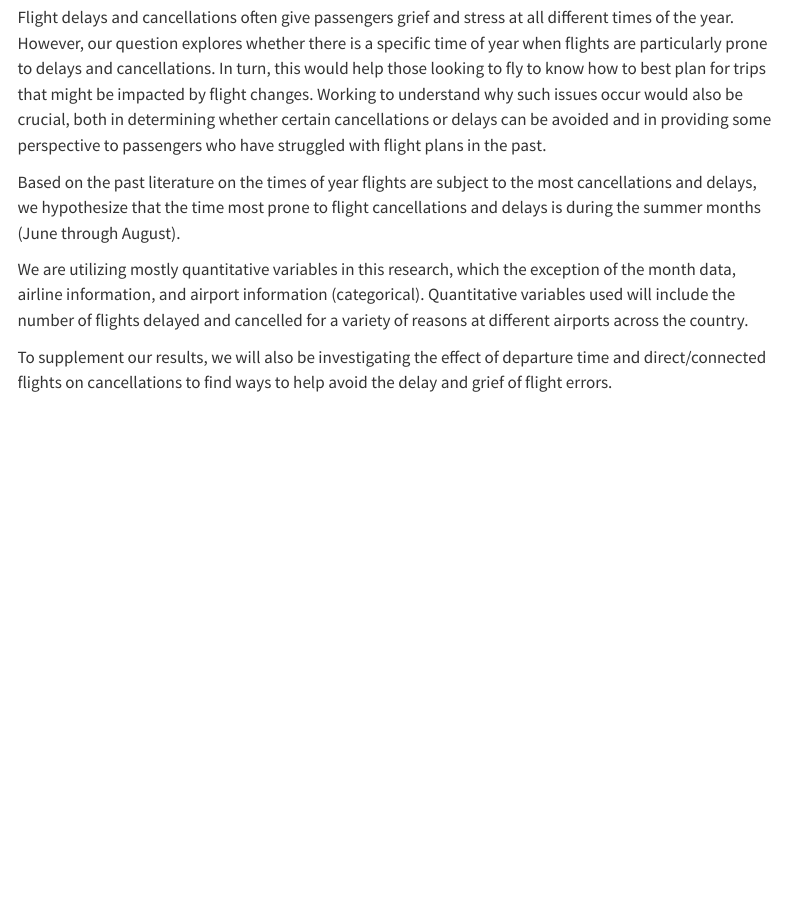
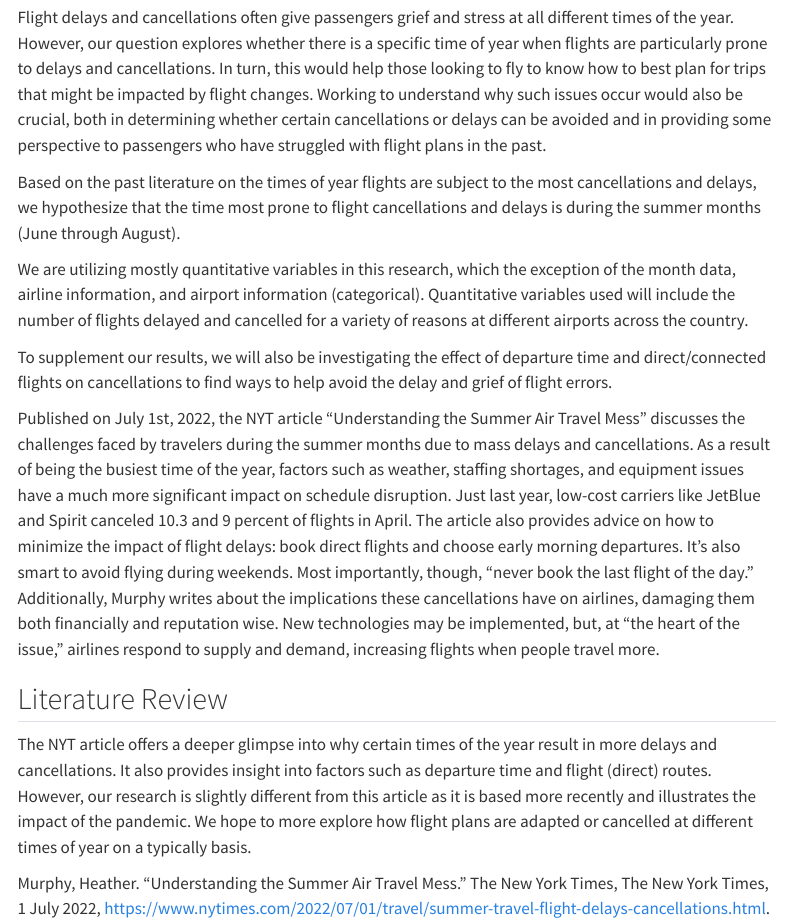
Before and after one commit to sta199-s23-2/project-sec-8-team-5, a Quarto document (report.qmd): the page in a window 1100 px wide, from 450 px down. Rendered offline with R 4.5, knitr and Pandoc in place of Quarto, with nearby package versions; menus at the side of the page are left out.

Commit message:
Lit review added.

```diff
--- a/report.qmd
+++ b/report.qmd
@@ -24,3 +24,11 @@ Based on the past literature on the times of year flights are subject to the mos
 We are utilizing mostly quantitative variables in this research, which the exception of the month data, airline information, and airport information (categorical). Quantitative variables used will include the number of flights delayed and cancelled for a variety of reasons at different airports across the country.
 
 To supplement our results, we will also be investigating the effect of departure time and direct/connected flights on cancellations to find ways to help avoid the delay and grief of flight errors.
+
+Published on July 1st, 2022, the NYT article "Understanding the Summer Air Travel Mess" discusses the challenges faced by travelers during the summer months due to mass delays and cancellations. As a result of being the busiest time of the year, factors such as weather, staffing shortages, and equipment issues have a much more significant impact on schedule disruption. Just last year, low-cost carriers like JetBlue and Spirit canceled 10.3 and 9 percent of flights in April. The article also provides advice on how to minimize the impact of flight delays: book direct flights and choose early morning departures. It's also smart to avoid flying during weekends. Most importantly, though, "never book the last flight of the day." Additionally, Murphy writes about the implications these cancellations have on airlines, damaging them both financially and reputation wise. New technologies may be implemented, but, at "the heart of the issue," airlines respond to supply and demand, increasing flights when people travel more.
+
+## Literature Review
+
+The NYT article offers a deeper glimpse into why certain times of the year result in more delays and cancellations. It also provides insight into factors such as departure time and flight (direct) routes. However, our research is slightly different from this article as it is based more recently and illustrates the impact of the pandemic. We hope to more explore how flight plans are adapted or cancelled at different times of year on a typically basis.
+
+Murphy, Heather. "Understanding the Summer Air Travel Mess." The New York Times, The New York Times, 1 July 2022, https://www.nytimes.com/2022/07/01/travel/summer-travel-flight-delays-cancellations.html.
```
